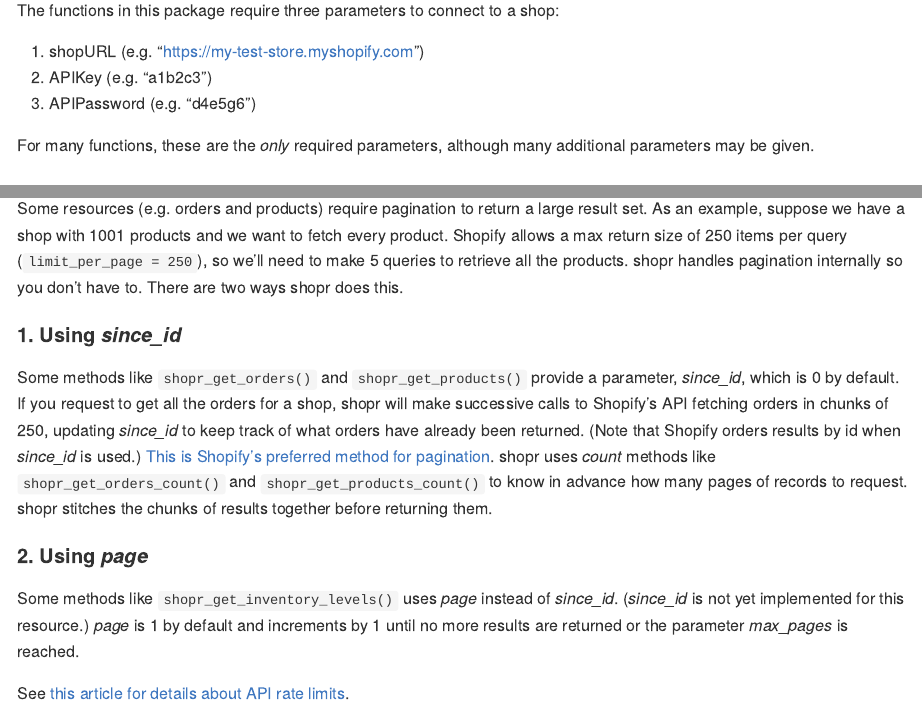
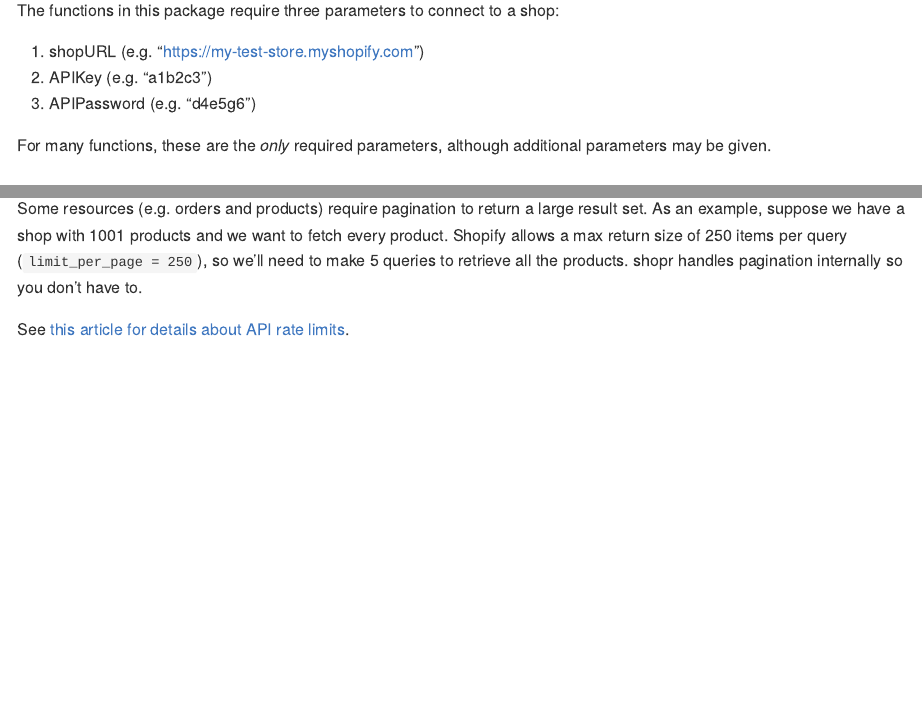
Before and after one commit to ben519/shopr, an R Markdown document (README.rmd): the page in a window 1100 px wide, from 700 px down, and a second part further down, joined at a grey line. The pictures show the output file README.md that the author committed with the source, drawn offline in the style of GitHub.

Commit message:
updated README; closes #1

```diff
--- a/README.rmd
+++ b/README.rmd
@@ -40,7 +40,7 @@ The functions in this package require three parameters to connect to a shop:
 2. APIKey (e.g. "a1b2c3")
 3. APIPassword (e.g. "d4e5g6")
 
-For many functions, these are the *only* required parameters, although many additional parameters may be given.
+For many functions, these are the *only* required parameters, although additional parameters may be given.
 
 ### Example Use
 Perhaps the most useful function in this package is `shopr_get_orders()`. Here's the simplest way to use it.
@@ -70,12 +70,6 @@ This returns a list of
 For shops with many orders, this is *a lot* of data. You can filter the fields or rows using filter criteria like *created_at_min*, *processed_at_min*, *fulfillment_status*, and other parameters. See `?shopr_get_orders` for more details.
 
 ### Pagination
-Some resources (e.g. orders and products) require pagination to return a large result set. As an example, suppose we have a shop with 1001 products and we want to fetch every product. Shopify allows a max return size of 250 items per query (`limit_per_page = 250`), so we'll need to make 5 queries to retrieve all the products. shopr handles pagination internally so you don't have to. There are two ways shopr does this.
-
-#### 1. Using *since_id*
-Some methods like `shopr_get_orders()` and `shopr_get_products()` provide a parameter, *since_id*, which is 0 by default. If you request to get all the orders for a shop, shopr will make successive calls to Shopify's API fetching orders in chunks of 250, updating *since_id* to keep track of what orders have already been returned. (Note that Shopify orders results by id when *since_id* is used.) [This is Shopify's preferred method for pagination](https://developers.shopify.com/changelog/paginated-requests-may-now-be-subject-to-additional-api-throttling). shopr uses *count* methods like `shopr_get_orders_count()` and `shopr_get_products_count()` to know in advance how many pages of records to request. shopr stitches the chunks of results together before returning them.
-
-#### 2. Using *page*
-Some methods like `shopr_get_inventory_levels()` uses *page* instead of *since_id*. (*since_id* is not yet implemented for this resource.) *page* is 1 by default and increments by 1 until no more results are returned or the parameter *max_pages* is reached.
+Some resources (e.g. orders and products) require pagination to return a large result set. As an example, suppose we have a shop with 1001 products and we want to fetch every product. Shopify allows a max return size of 250 items per query (`limit_per_page = 250`), so we'll need to make 5 queries to retrieve all the products. shopr handles pagination internally so you don't have to.
 
 See [this article for details about API rate limits](https://help.shopify.com/en/api/reference/rest-admin-api-rate-limits).
```
Also changed, not shown: README.md.
